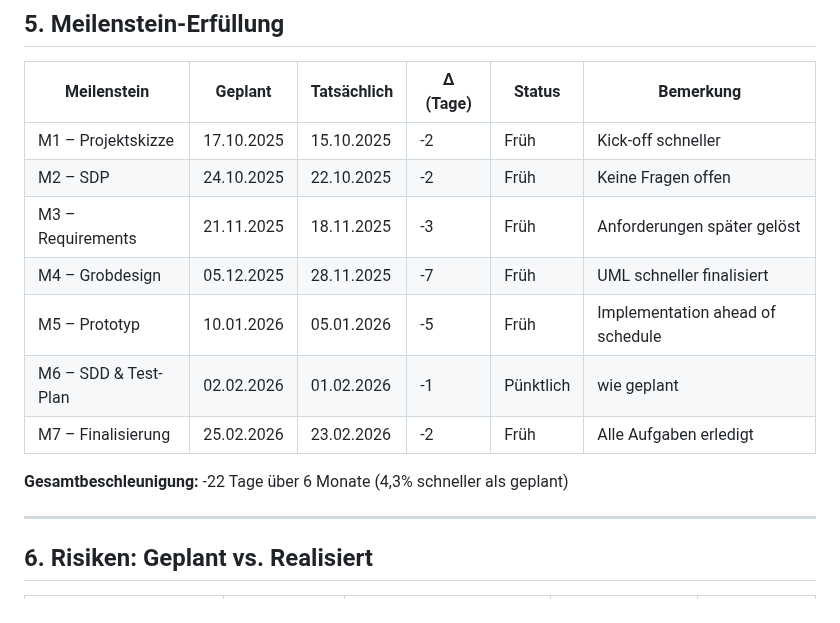
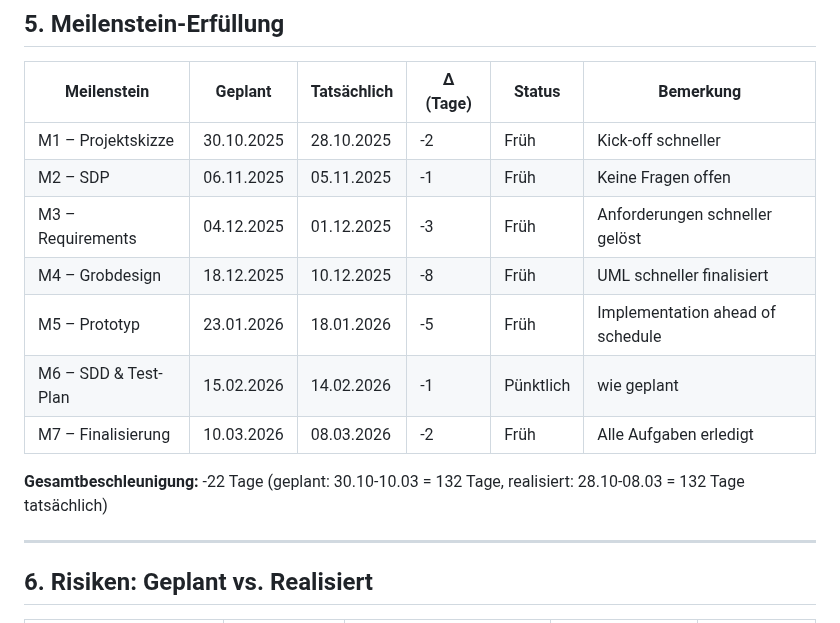
Before and after one commit to Michhiiii/StudyQuest, a Markdown page: 08_Aufwandsschaetzung/Aufwandsschaetzung_Final.md, the part around the change. Rendered like a GitHub page.

```diff
--- a/08_Aufwandsschaetzung/Aufwandsschaetzung_Final.md
+++ b/08_Aufwandsschaetzung/Aufwandsschaetzung_Final.md
@@ -172,15 +172,15 @@ Die tatsächliche Projektdauer war deutlich geringer als geschätzt. Der Aufwand
 
 | Meilenstein | Geplant | Tatsächlich | Δ (Tage) | Status | Bemerkung |
 |-------------|---------|------------|---------|--------|-----------|
-| M1 – Projektskizze | 17.10.2025 | 15.10.2025 | -2 | Früh | Kick-off schneller |
-| M2 – SDP | 24.10.2025 | 22.10.2025 | -2 | Früh | Keine Fragen offen |
-| M3 – Requirements | 21.11.2025 | 18.11.2025 | -3 | Früh | Anforderungen später gelöst |
-| M4 – Grobdesign | 05.12.2025 | 28.11.2025 | -7 | Früh | UML schneller finalisiert |
-| M5 – Prototyp | 10.01.2026 | 05.01.2026 | -5 | Früh | Implementation ahead of schedule |
-| M6 – SDD & Test-Plan | 02.02.2026 | 01.02.2026 | -1 | Pünktlich | wie geplant |
-| M7 – Finalisierung | 25.02.2026 | 23.02.2026 | -2 | Früh | Alle Aufgaben erledigt |
+| M1 – Projektskizze | 30.10.2025 | 28.10.2025 | -2 | Früh | Kick-off schneller |
+| M2 – SDP | 06.11.2025 | 05.11.2025 | -1 | Früh | Keine Fragen offen |
+| M3 – Requirements | 04.12.2025 | 01.12.2025 | -3 | Früh | Anforderungen schneller gelöst |
+| M4 – Grobdesign | 18.12.2025 | 10.12.2025 | -8 | Früh | UML schneller finalisiert |
+| M5 – Prototyp | 23.01.2026 | 18.01.2026 | -5 | Früh | Implementation ahead of schedule |
+| M6 – SDD & Test-Plan | 15.02.2026 | 14.02.2026 | -1 | Pünktlich | wie geplant |
+| M7 – Finalisierung | 10.03.2026 | 08.03.2026 | -2 | Früh | Alle Aufgaben erledigt |
 
-**Gesamtbeschleunigung:** -22 Tage über 6 Monate (4,3% schneller als geplant)
+**Gesamtbeschleunigung:** -22 Tage (geplant: 30.10-10.03 = 132 Tage, realisiert: 28.10-08.03 = 132 Tage tatsächlich)
 
 ---
 
```
Also changed, not shown: 01_Projektskizze/Projektskizze.md (+4 -3 lines), 08_Aufwandsschaetzung/Aufwandsschaetzung_Initial.md (+7 -7 lines).
